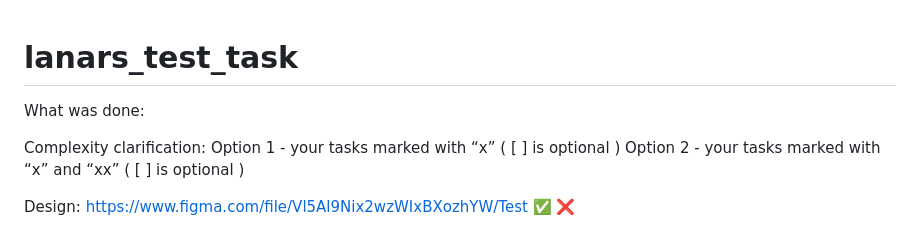
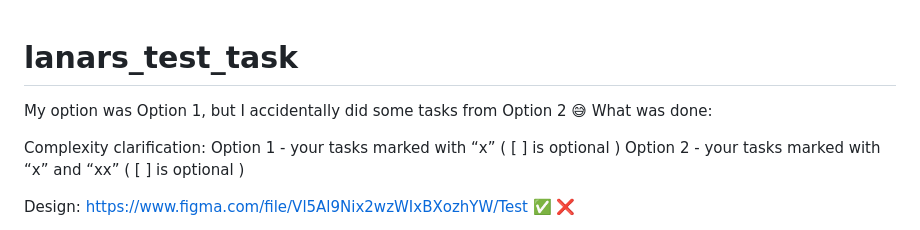
Before and after one commit to Hrestonosec/lanars_test_task, a Markdown page: README.md, the part around the change. Drawn GitHub-style.

```diff
--- a/README.md
+++ b/README.md
@@ -1,5 +1,5 @@
 # lanars_test_task
-
+My option was Option 1, but I accidentally did some tasks from Option 2 😅
 What was done:
 
 Complexity сlarification:
```
